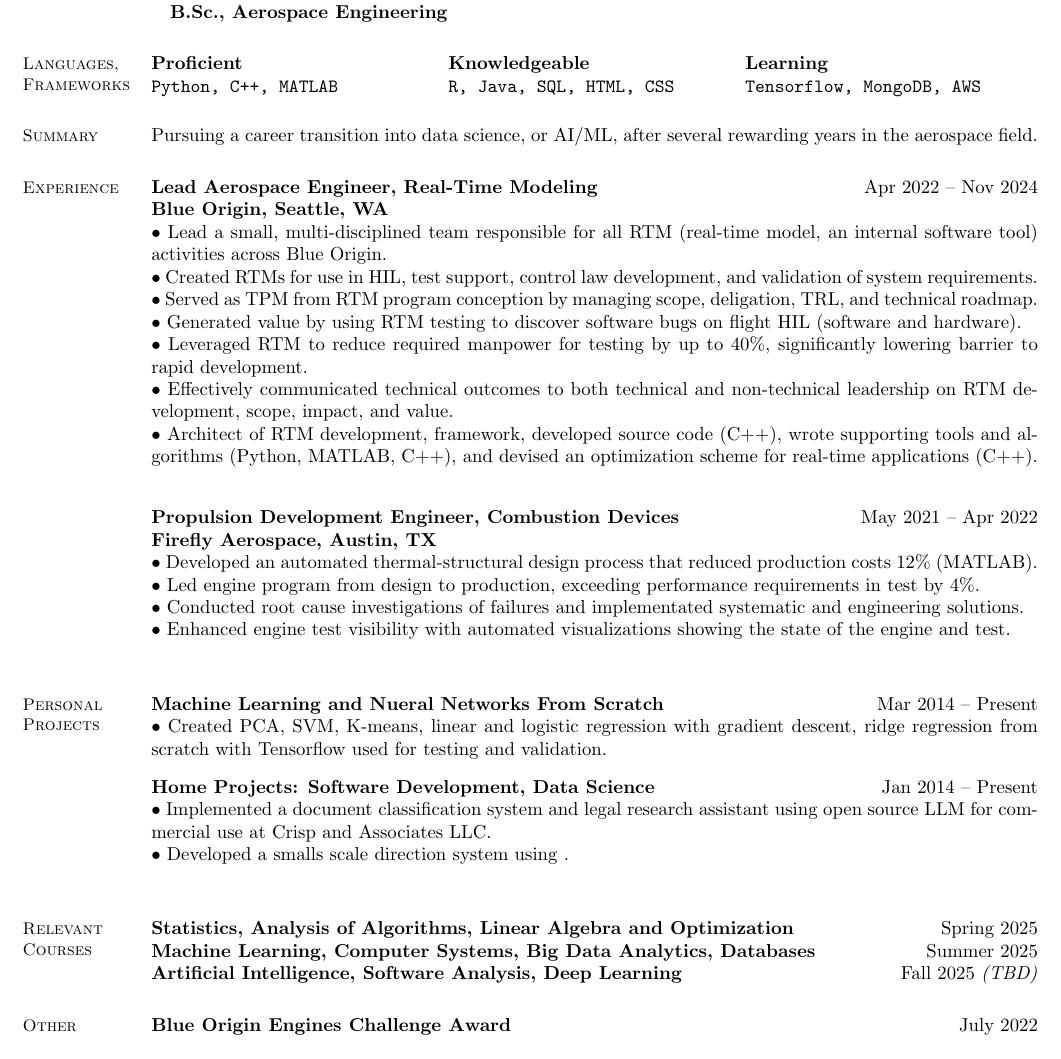
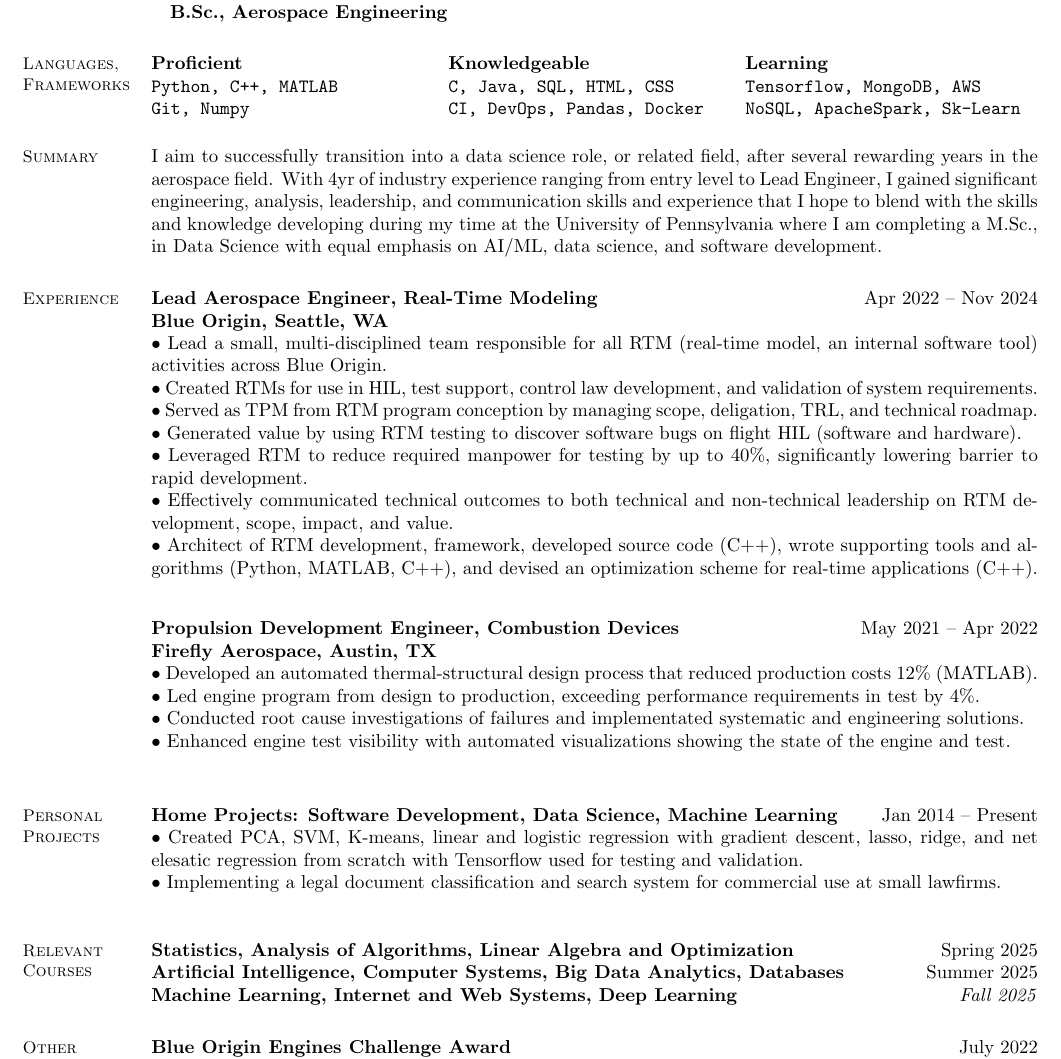
Before and after one commit to ericmcrisp/pages, a LaTeX document (tex/custom.tex): part of the page, cut so that both start at the same text. Compiled offline with pdfLaTeX.

Commit message:
made changes to my resume and content, should also add a generic cover letter to the documents

```diff
--- a/tex/custom.tex
+++ b/tex/custom.tex
@@ -245,19 +245,22 @@
 \section{Languages, Frameworks}
     \begin{minipage}[t]{.33\textwidth}
     \textbf{Proficient} \\
-    \verb|Python, C++, MATLAB|
+    \verb|Python, C++, MATLAB| \\
+    \verb|Git, Numpy|
     \end{minipage}
     \begin{minipage}[t]{.33\textwidth}
     \textbf{Knowledgeable} \\
-    \verb|R, Java, SQL, HTML, CSS|
+    \verb|C, Java, SQL, HTML, CSS| \\
+    \verb|CI, DevOps, Pandas, Docker|
     \end{minipage}
     \begin{minipage}[t]{.33\textwidth}
     \textbf{Learning} \\
-    \verb|Tensorflow, MongoDB, AWS|
+    \verb|Tensorflow, MongoDB, AWS| \\
+    \verb|NoSQL, ApacheSpark, Sk-Learn|
     \end{minipage}
 
 \section{Summary}
-Pursuing a career transition into data science, or AI/ML, after several rewarding years in the aerospace field.
+I aim to successfully transition into a data science role, or related field, after several rewarding years in the aerospace field. With 4yr of industry experience ranging from entry level to Lead Engineer, I gained significant engineering, analysis, leadership, and communication skills and experience that I hope to blend with the skills and knowledge developing during my time at the University of Pennsylvania where I am completing a M.Sc., in Data Science with equal emphasis on AI/ML, data science, and software development.
 
 % \section{Papers}
 
@@ -297,18 +300,14 @@ $\bullet$ Enhanced engine test visibility with automated visualizations showing
 % \blankline
 
 \section{Personal Projects}
-\textbf{Machine Learning and Nueral Networks From Scratch}
-\hfill Mar 2014 -- Present \\
-$\bullet$ Created PCA, SVM, K-means, linear and logistic regression with gradient descent, ridge regression from scratch with Tensorflow used for testing and validation.
+\textbf{Home Projects: Software Development, Data Science, Machine Learning}
+\hfill Jan 2014 -- Present \\
+$\bullet$ Created PCA, SVM, K-means, linear and logistic regression with gradient descent, lasso, ridge, and net elesatic regression from scratch with Tensorflow used for testing and validation. \\
+$\bullet$ Implementing a legal document classification and search system for commercial use at small lawfirms.
+% $\bullet$ Kaggle and LeetCode problems and challenges. \\
+% $\bullet$ Developed a smalls scale direction system using . \\
 
 \blankline
-
-\textbf{Home Projects: Software Development, Data Science}
-\hfill Jan 2014 -- Present \\
-$\bullet$ Implemented a document classification system and legal research assistant using open source LLM for commercial use at Crisp and Associates LLC. \\
-$\bullet$ Developed a smalls scale direction system using . \\
-
-% \blankline
 
 % \section{Open Source Contributions}
 %   \textbf{<title>}
@@ -317,8 +316,8 @@ $\bullet$ Developed a smalls scale direction system using . \\
 
 \section{Relevant Courses}
 \textbf{Statistics, Analysis of Algorithms, Linear Algebra and Optimization} \hfill Spring 2025 \\
-\textbf{Machine Learning, Computer Systems, Big Data Analytics, Databases} \hfill Summer 2025 \\
-\textbf{Artificial Intelligence, Software Analysis, Deep Learning} \hfill Fall 2025 \textit{(TBD)}
+\textbf{Artificial Intelligence, Computer Systems, Big Data Analytics, Databases} \hfill Summer 2025 \\
+\textbf{Machine Learning, Internet and Web Systems, Deep Learning} \hfill  \textit{Fall 2025}
 
 
 \section{Other Activities and Awards}
```
Also changed, not shown: tex/custom.pdf, 2 other files.
